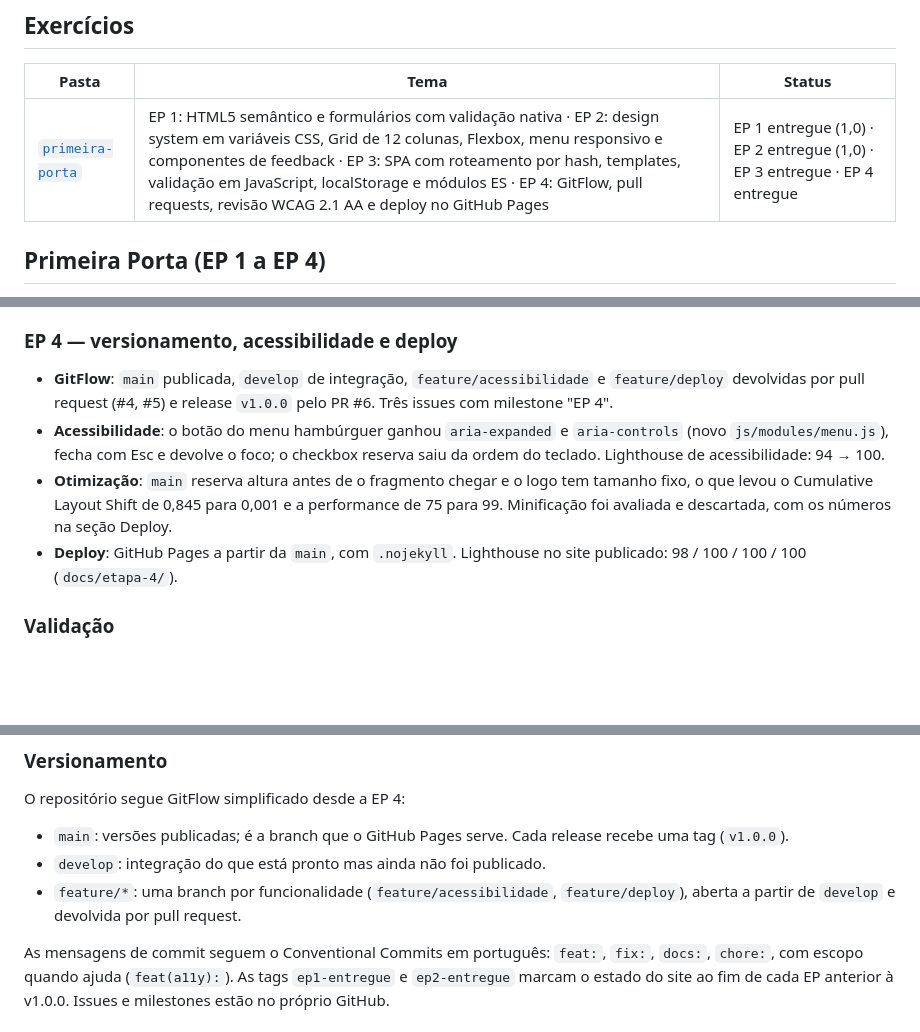
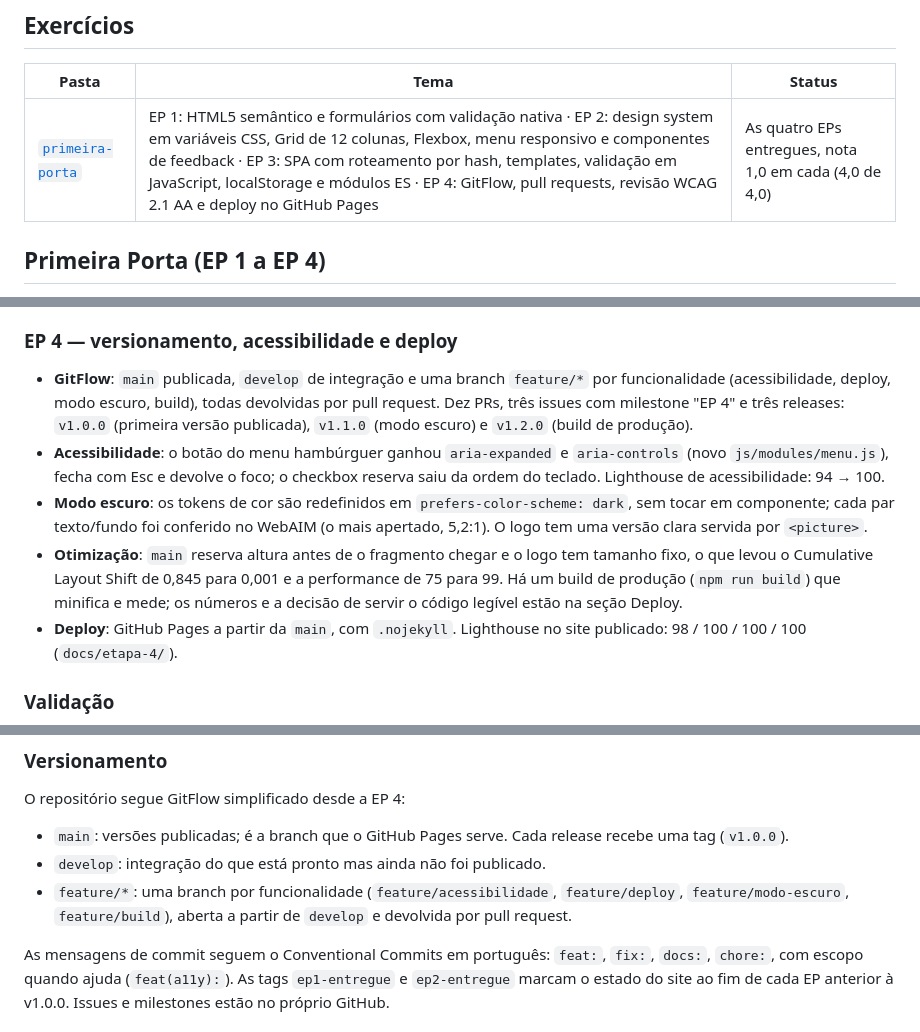
Before and after one commit to drissanabueno/exercicios-front-end, a Markdown page: README.md, 3 parts joined by grey strips. GitHub-like rendering; blank space fills up the shorter version.

Commit message:
docs: README com as notas das quatro EPs, modo escuro e as três releases

```diff
--- a/README.md
+++ b/README.md
@@ -6,7 +6,7 @@ Experiências práticas da disciplina **Desenvolvimento Front-end para Web** (En
 
 | Pasta | Tema | Status |
 |---|---|---|
-| [`primeira-porta`](primeira-porta/) | EP 1: HTML5 semântico e formulários com validação nativa · EP 2: design system em variáveis CSS, Grid de 12 colunas, Flexbox, menu responsivo e componentes de feedback · EP 3: SPA com roteamento por hash, templates, validação em JavaScript, localStorage e módulos ES · EP 4: GitFlow, pull requests, revisão WCAG 2.1 AA e deploy no GitHub Pages | EP 1 entregue (1,0) · EP 2 entregue (1,0) · EP 3 entregue · EP 4 entregue |
+| [`primeira-porta`](primeira-porta/) | EP 1: HTML5 semântico e formulários com validação nativa · EP 2: design system em variáveis CSS, Grid de 12 colunas, Flexbox, menu responsivo e componentes de feedback · EP 3: SPA com roteamento por hash, templates, validação em JavaScript, localStorage e módulos ES · EP 4: GitFlow, pull requests, revisão WCAG 2.1 AA e deploy no GitHub Pages | As quatro EPs entregues, nota 1,0 em cada (4,0 de 4,0) |
 
 ## Primeira Porta (EP 1 a EP 4)
 
@@ -54,9 +54,10 @@ Os módulos não importam uns aos outros: o formulário dispara um evento própr
 
 ### EP 4 — versionamento, acessibilidade e deploy
 
-- **GitFlow**: `main` publicada, `develop` de integração, `feature/acessibilidade` e `feature/deploy` devolvidas por pull request (#4, #5) e release `v1.0.0` pelo PR #6. Três issues com milestone "EP 4".
+- **GitFlow**: `main` publicada, `develop` de integração e uma branch `feature/*` por funcionalidade (acessibilidade, deploy, modo escuro, build), todas devolvidas por pull request. Dez PRs, três issues com milestone "EP 4" e três releases: `v1.0.0` (primeira versão publicada), `v1.1.0` (modo escuro) e `v1.2.0` (build de produção).
 - **Acessibilidade**: o botão do menu hambúrguer ganhou `aria-expanded` e `aria-controls` (novo `js/modules/menu.js`), fecha com Esc e devolve o foco; o checkbox reserva saiu da ordem do teclado. Lighthouse de acessibilidade: 94 → 100.
-- **Otimização**: `main` reserva altura antes de o fragmento chegar e o logo tem tamanho fixo, o que levou o Cumulative Layout Shift de 0,845 para 0,001 e a performance de 75 para 99. Minificação foi avaliada e descartada, com os números na seção Deploy.
+- **Modo escuro**: os tokens de cor são redefinidos em `prefers-color-scheme: dark`, sem tocar em componente; cada par texto/fundo foi conferido no WebAIM (o mais apertado, 5,2:1). O logo tem uma versão clara servida por `<picture>`.
+- **Otimização**: `main` reserva altura antes de o fragmento chegar e o logo tem tamanho fixo, o que levou o Cumulative Layout Shift de 0,845 para 0,001 e a performance de 75 para 99. Há um build de produção (`npm run build`) que minifica e mede; os números e a decisão de servir o código legível estão na seção Deploy.
 - **Deploy**: GitHub Pages a partir da `main`, com `.nojekyll`. Lighthouse no site publicado: 98 / 100 / 100 / 100 (`docs/etapa-4/`).
 
 ### Validação
@@ -92,7 +93,7 @@ O repositório segue GitFlow simplificado desde a EP 4:
 
 - `main`: versões publicadas; é a branch que o GitHub Pages serve. Cada release recebe uma tag (`v1.0.0`).
 - `develop`: integração do que está pronto mas ainda não foi publicado.
-- `feature/*`: uma branch por funcionalidade (`feature/acessibilidade`, `feature/deploy`), aberta a partir de `develop` e devolvida por pull request.
+- `feature/*`: uma branch por funcionalidade (`feature/acessibilidade`, `feature/deploy`, `feature/modo-escuro`, `feature/build`), aberta a partir de `develop` e devolvida por pull request.
 
 As mensagens de commit seguem o Conventional Commits em português: `feat:`, `fix:`, `docs:`, `chore:`, com escopo quando ajuda (`feat(a11y):`). As tags `ep1-entregue` e `ep2-entregue` marcam o estado do site ao fim de cada EP anterior à v1.0.0. Issues e milestones estão no próprio GitHub.
 
```
